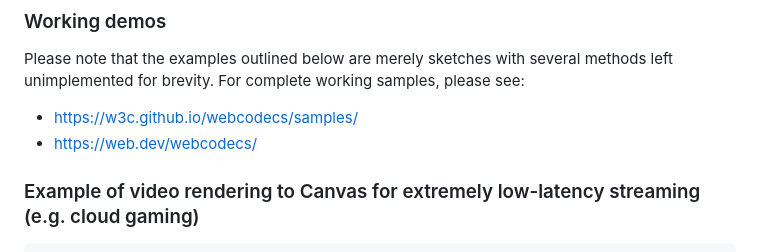
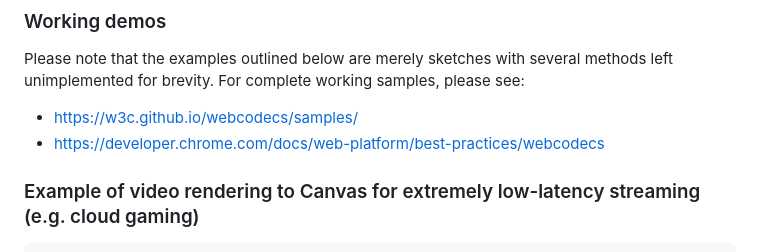
Before and after one commit to w3c/webcodecs, a Markdown page: explainer.md, the part around the change. Rendered like a GitHub page.

Commit message:
update link to the chrome webcodecs article

```diff
--- a/explainer.md
+++ b/explainer.md
@@ -84,7 +84,7 @@ Please note that the examples outlined below are merely sketches with several
 methods left unimplemented for brevity. For complete working samples, please
 see:
 * https://w3c.github.io/webcodecs/samples/
-* https://web.dev/webcodecs/
+* https://developer.chrome.com/docs/web-platform/best-practices/webcodecs
 
 ### Example of video rendering to Canvas for extremely low-latency streaming (e.g. cloud gaming)
 
```
